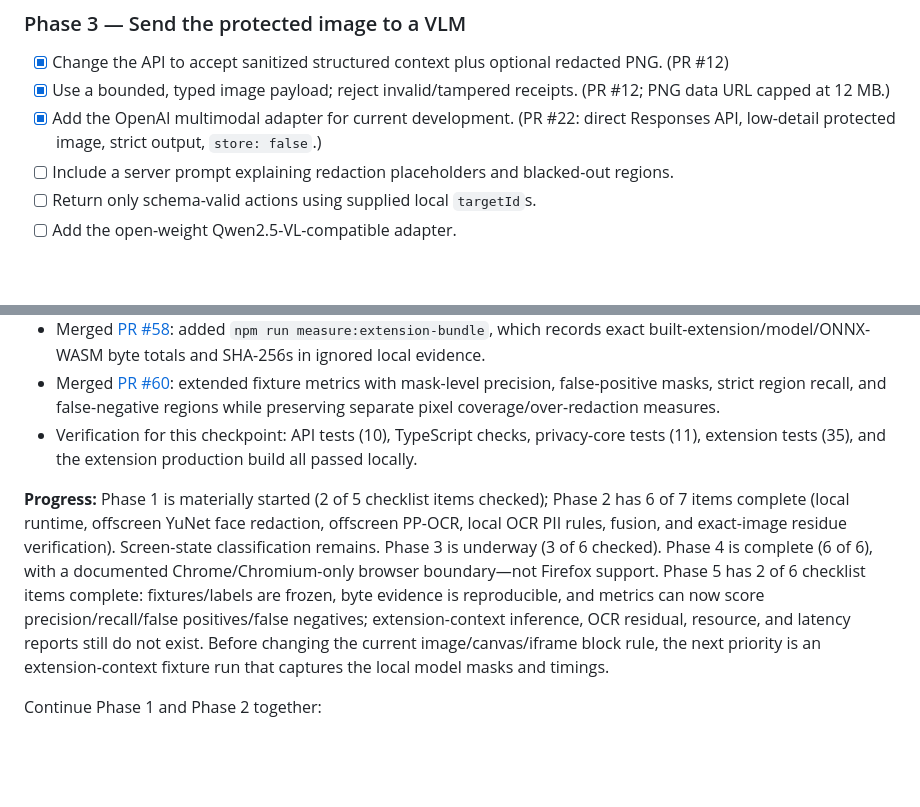
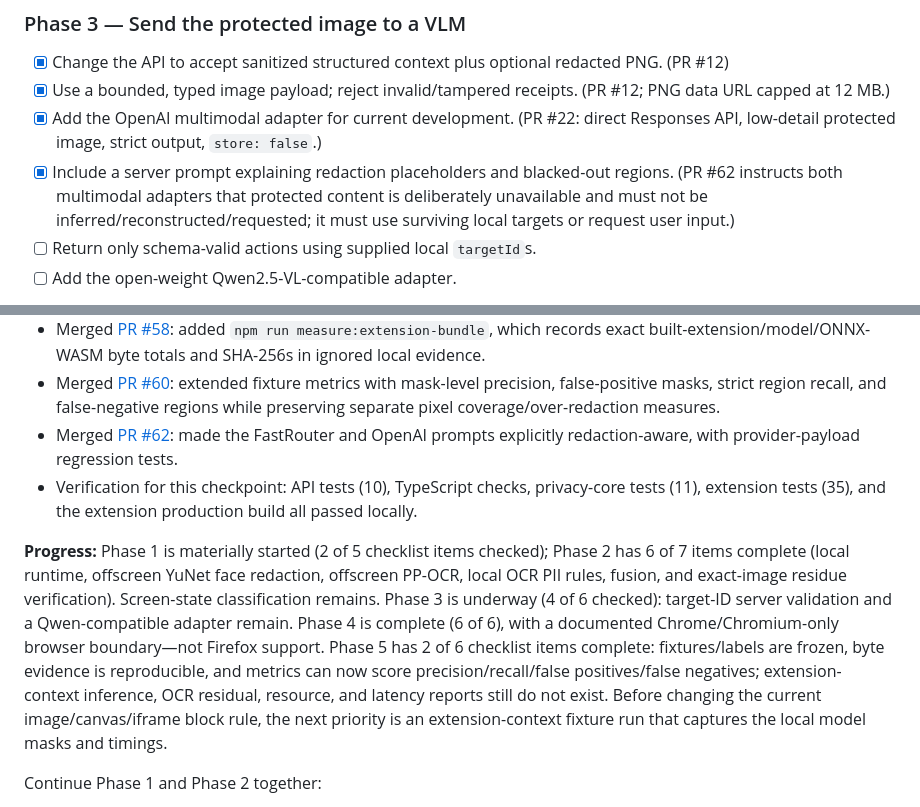
Before and after one commit to heddle-wins/nudge, a Markdown page: SIH_EXECUTION_PLAN.md, 2 parts joined by grey strips. Rendered like a GitHub page; blank space fills up the shorter version.

Commit message:
docs: record redaction-aware provider prompt

```diff
--- a/SIH_EXECUTION_PLAN.md
+++ b/SIH_EXECUTION_PLAN.md
@@ -194,7 +194,7 @@ Both must return the same strictly validated action schema. No extension code sh
 - [x] Change the API to accept sanitized structured context plus optional redacted PNG. (PR #12)
 - [x] Use a bounded, typed image payload; reject invalid/tampered receipts. (PR #12; PNG data URL capped at 12 MB.)
 - [x] Add the OpenAI multimodal adapter for current development. (PR #22: direct Responses API, low-detail protected image, strict output, `store: false`.)
-- [ ] Include a server prompt explaining redaction placeholders and blacked-out regions.
+- [x] Include a server prompt explaining redaction placeholders and blacked-out regions. (PR #62 instructs both multimodal adapters that protected content is deliberately unavailable and must not be inferred/reconstructed/requested; it must use surviving local targets or request user input.)
 - [ ] Return only schema-valid actions using supplied local `targetId`s.
 - [ ] Add the open-weight Qwen2.5-VL-compatible adapter.
 
@@ -292,9 +292,10 @@ The internal 41-repository comparison informed this plan. The projects to beat a
 - Merged [PR #56](https://github.com/heddle-wins/nudge/pull/56): declared the Chrome/Chromium support boundary rather than claiming Firefox compatibility; it lists the actual verified evidence and future Firefox porting gates.
 - Merged [PR #58](https://github.com/heddle-wins/nudge/pull/58): added `npm run measure:extension-bundle`, which records exact built-extension/model/ONNX-WASM byte totals and SHA-256s in ignored local evidence.
 - Merged [PR #60](https://github.com/heddle-wins/nudge/pull/60): extended fixture metrics with mask-level precision, false-positive masks, strict region recall, and false-negative regions while preserving separate pixel coverage/over-redaction measures.
+- Merged [PR #62](https://github.com/heddle-wins/nudge/pull/62): made the FastRouter and OpenAI prompts explicitly redaction-aware, with provider-payload regression tests.
 - Verification for this checkpoint: API tests (10), TypeScript checks, privacy-core tests (11), extension tests (35), and the extension production build all passed locally.
 
-**Progress:** Phase 1 is materially started (2 of 5 checklist items checked); Phase 2 has 6 of 7 items complete (local runtime, offscreen YuNet face redaction, offscreen PP-OCR, local OCR PII rules, fusion, and exact-image residue verification). Screen-state classification remains. Phase 3 is underway (3 of 6 checked). Phase 4 is complete (6 of 6), with a documented Chrome/Chromium-only browser boundary—not Firefox support. Phase 5 has 2 of 6 checklist items complete: fixtures/labels are frozen, byte evidence is reproducible, and metrics can now score precision/recall/false positives/false negatives; extension-context inference, OCR residual, resource, and latency reports still do not exist. Before changing the current image/canvas/iframe block rule, the next priority is an extension-context fixture run that captures the local model masks and timings.
+**Progress:** Phase 1 is materially started (2 of 5 checklist items checked); Phase 2 has 6 of 7 items complete (local runtime, offscreen YuNet face redaction, offscreen PP-OCR, local OCR PII rules, fusion, and exact-image residue verification). Screen-state classification remains. Phase 3 is underway (4 of 6 checked): target-ID server validation and a Qwen-compatible adapter remain. Phase 4 is complete (6 of 6), with a documented Chrome/Chromium-only browser boundary—not Firefox support. Phase 5 has 2 of 6 checklist items complete: fixtures/labels are frozen, byte evidence is reproducible, and metrics can now score precision/recall/false positives/false negatives; extension-context inference, OCR residual, resource, and latency reports still do not exist. Before changing the current image/canvas/iframe block rule, the next priority is an extension-context fixture run that captures the local model masks and timings.
 
 Continue Phase 1 and Phase 2 together:
 
```
